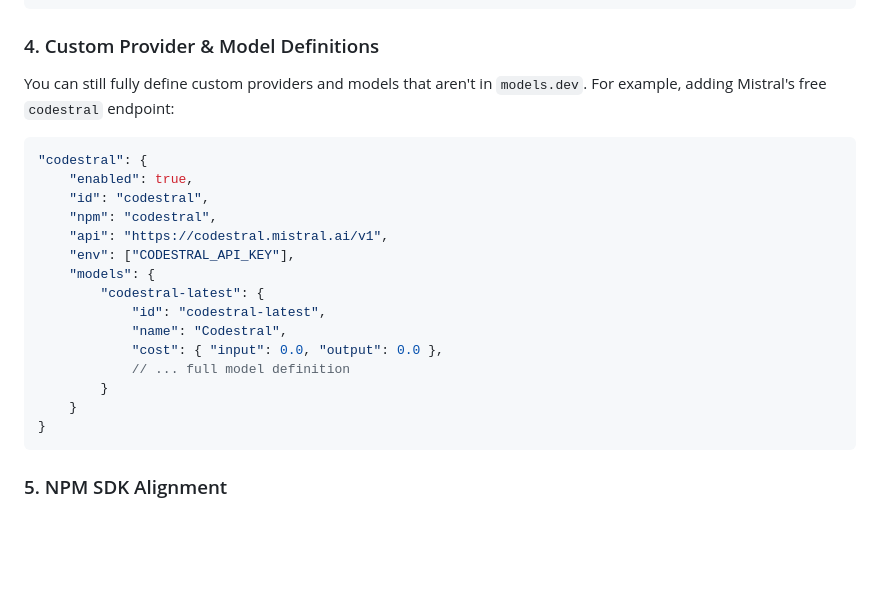
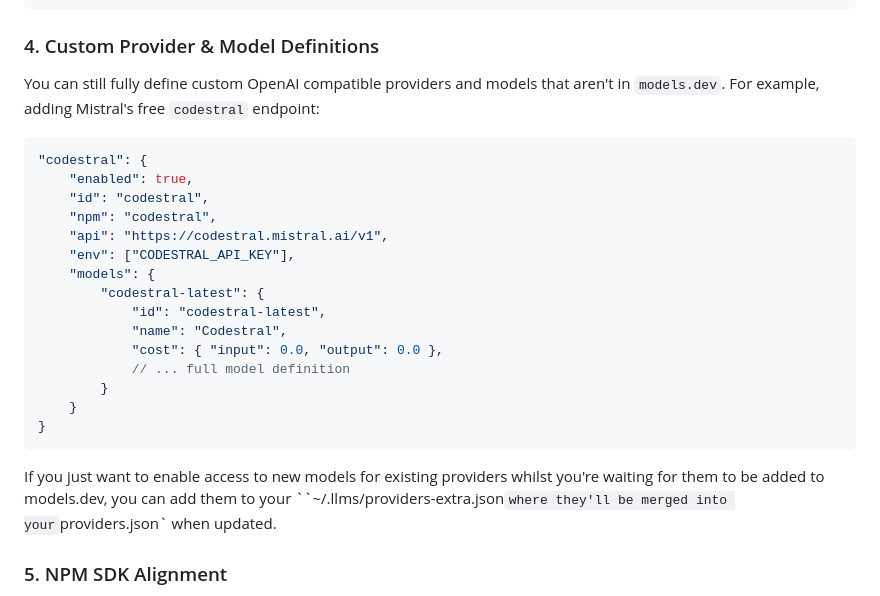
Before and after one commit to ServiceStack/llms, a Markdown page: RELEASE_NOTES-v3.md, the part around one of its changes. GitHub-like rendering; blank space fills up the shorter version.

````diff
--- a/RELEASE_NOTES-v3.md
+++ b/RELEASE_NOTES-v3.md
@@ -128,7 +138,9 @@ Use `map_models` to explicitly whitelist and map specific models. Only the model
 ```
 
 ### 4. Custom Provider & Model Definitions
-You can still fully define custom providers and models that aren't in `models.dev`. For example, adding Mistral's free `codestral` endpoint:
+
+You can still fully define custom OpenAI compatible providers and models that aren't in `models.dev`. For example, adding Mistral's free `codestral` endpoint:
+
 ```json
 "codestral": {
     "enabled": true,
@@ -146,6 +158,8 @@ You can still fully define custom providers and models that aren't in `models.de
     }
 }
 ```
+
+If you just want to enable access to new models for existing providers whilst you're waiting for them to be added to models.dev, you can add them to your ``~/.llms/providers-extra.json` where they'll be merged into your `providers.json` when updated.
 
 ### 5. NPM SDK Alignment
 The provider configuration is now closely aligned with the `models.dev` npm configuration. The `"npm"` field is used to map the provider configuration to the correct Python provider implementation. This generic mapping allows for flexible provider support, including **Anthropic Chat Completion** requests, which are correctly handled for both **Anthropic** and **MiniMax** providers.
````
Also changed, not shown: other parts of RELEASE_NOTES-v3.md (+22 -8 lines).
